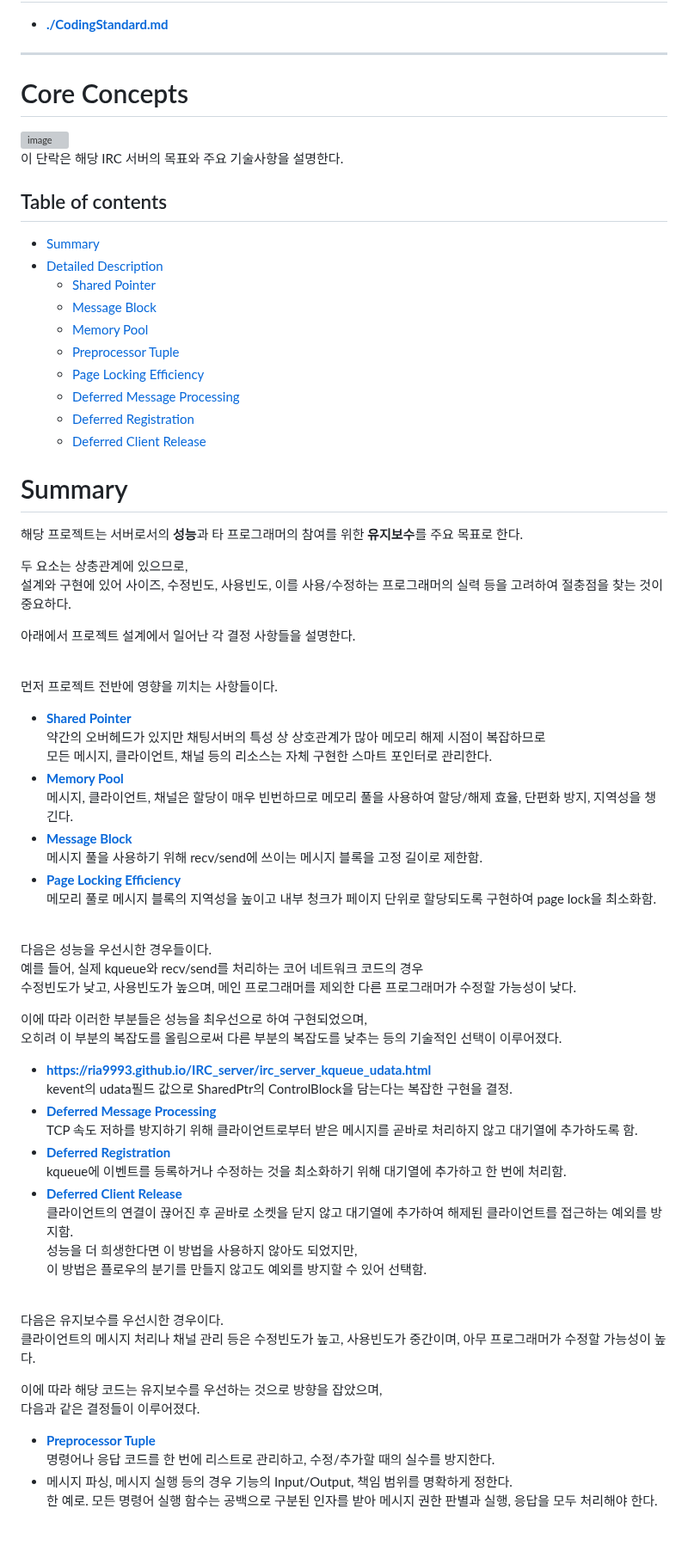
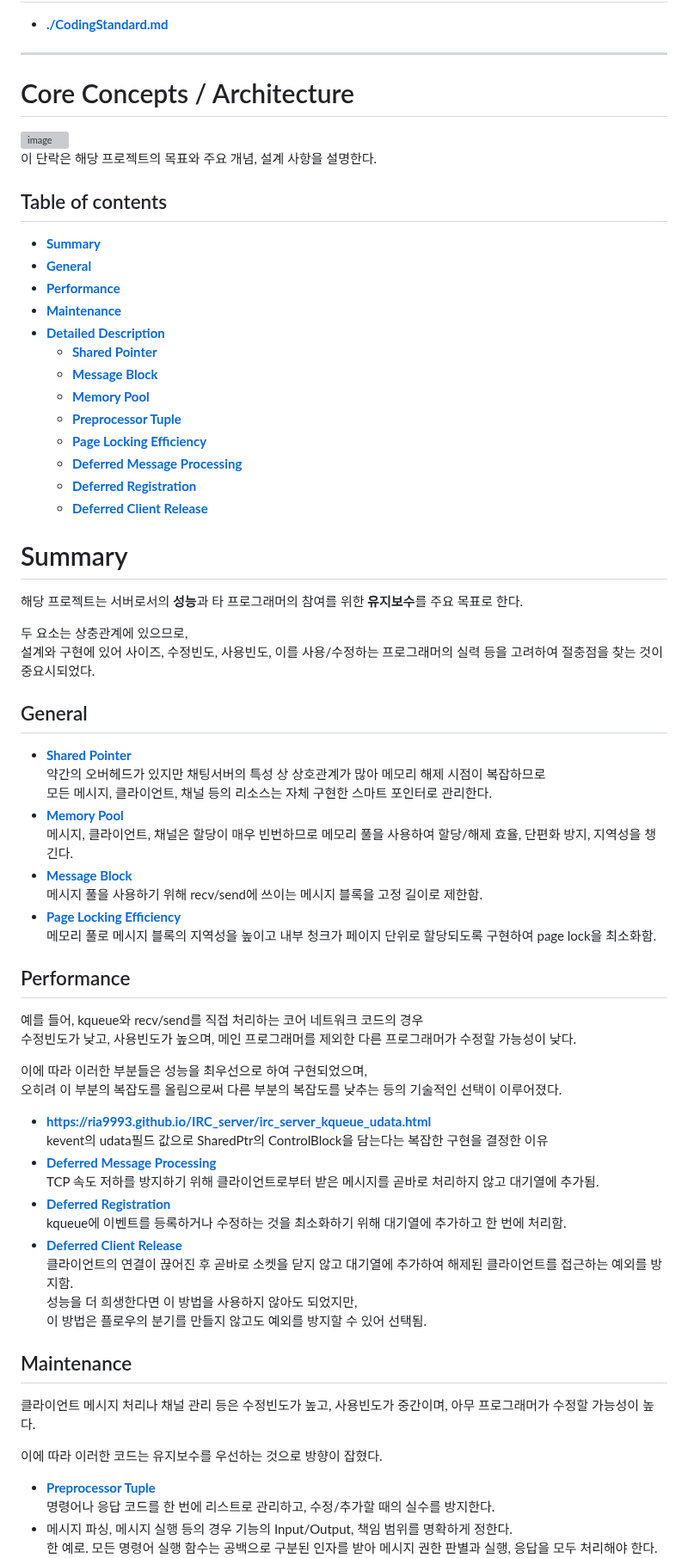
Before and after one commit to Ria9993/IRC_server, a Markdown page: README.md, the part around one of its changes. Shown at 86% size. GitHub-like rendering; blank space fills up the shorter version; grey boxes are pictures that could not be loaded.

```diff
--- a/README.md
+++ b/README.md
@@ -58,32 +58,32 @@ Based on RFC 1459 : https://datatracker.ietf.org/doc/html/rfc1459
 - [**./CodingStandard.md**](/CodingStandard.md)
 
 ***
-# Core Concepts
+# Core Concepts / Architecture
 ![image](/dot_inline_dotgraph_2_org.svg)
-이 단락은 해당 IRC 서버의 목표와 주요 기술사항을 설명한다.
+이 단락은 해당 프로젝트의 목표와 주요 개념, 설계 사항을 설명한다.
 
 ## Table of contents
-- [Summary](#summary)
-- [Detailed Description](#detailed-description)
-    - [Shared Pointer](#shared-pointer)
-    - [Message Block](#message-block)
-    - [Memory Pool](#memory-pool)
-    - [Preprocessor Tuple](#preprocessor-tuple)
-    - [Page Locking Efficiency](#page-locking-efficiency)
-    - [Deferred Message Processing](#deferred-message-processing)
-    - [Deferred Registration](#deferred-registration)
-    - [Deferred Client Release](#deferred-client-release)
+- [**Summary**](#summary)
+- [**General**](#general)
+- [**Performance**](#performance)
+- [**Maintenance**](#maintenance)
+- [**Detailed Description**](#detailed-description)
+    - [**Shared Pointer**](#shared-pointer)
+    - [**Message Block**](#message-block)
+    - [**Memory Pool**](#memory-pool)
+    - [**Preprocessor Tuple**](#preprocessor-tuple)
+    - [**Page Locking Efficiency**](#page-locking-efficiency)
+    - [**Deferred Message Processing**](#deferred-message-processing)
+    - [**Deferred Registration**](#deferred-registration)
+    - [**Deferred Client Release**](#deferred-client-release)
 
 # Summary
 해당 프로젝트는 서버로서의 **성능**과 타 프로그래머의 참여를 위한 **유지보수**를 주요 목표로 한다.
 
 두 요소는 상충관계에 있으므로,
-설계와 구현에 있어 사이즈, 수정빈도, 사용빈도, 이를 사용/수정하는 프로그래머의 실력 등을 고려하여 절충점을 찾는 것이 중요하다.
+설계와 구현에 있어 사이즈, 수정빈도, 사용빈도, 이를 사용/수정하는 프로그래머의 실력 등을 고려하여 절충점을 찾는 것이 중요시되었다.
 
-아래에서 프로젝트 설계에서 일어난 각 결정 사항들을 설명한다.
-<br>
-
-먼저 프로젝트 전반에 영향을 끼치는 사항들이다.
+## General
 - [**Shared Pointer**](#shared-pointer)
     약간의 오버헤드가 있지만 채팅서버의 특성 상 상호관계가 많아 메모리 해제 시점이 복잡하므로
     모든 메시지, 클라이언트, 채널 등의 리소스는 자체 구현한 스마트 포인터로 관리한다.
@@ -94,32 +94,29 @@ Based on RFC 1459 : https://datatracker.ietf.org/doc/html/rfc1459
 - [**Page Locking Efficiency**](#page-locking-efficiency)
     메모리 풀로 메시지 블록의 지역성을 높이고 내부 청크가 페이지 단위로 할당되도록 구현하여 page lock을 최소화함.
 
-<br>
-다음은 성능을 우선시한 경우들이다.
-
-예를 들어, 실제 kqueue와 recv/send를 처리하는 코어 네트워크 코드의 경우
+## Performance
+예를 들어, kqueue와 recv/send를 직접 처리하는 코어 네트워크 코드의 경우
 수정빈도가 낮고, 사용빈도가 높으며, 메인 프로그래머를 제외한 다른 프로그래머가 수정할 가능성이 낮다.
 
 이에 따라 이러한 부분들은 성능을 최우선으로 하여 구현되었으며,
 오히려 이 부분의 복잡도를 올림으로써 다른 부분의 복잡도를 낮추는 등의 기술적인 선택이 이루어졌다.
+
 - **<https://ria9993.github.io/IRC_server/irc_server_kqueue_udata.html>**
-    kevent의 udata필드 값으로 SharedPtr의 ControlBlock을 담는다는 복잡한 구현을 결정.
+    kevent의 udata필드 값으로 SharedPtr의 ControlBlock을 담는다는 복잡한 구현을 결정한 이유
 - [**Deferred Message Processing**](#deferred-message-processing)
-    TCP 속도 저하를 방지하기 위해 클라이언트로부터 받은 메시지를 곧바로 처리하지 않고 대기열에 추가하도록 함.
+    TCP 속도 저하를 방지하기 위해 클라이언트로부터 받은 메시지를 곧바로 처리하지 않고 대기열에 추가됨.
 - [**Deferred Registration**](#deferred-registration)
     kqueue에 이벤트를 등록하거나 수정하는 것을 최소화하기 위해 대기열에 추가하고 한 번에 처리함.
 - [**Deferred Client Release**](#deferred-client-release)
     클라이언트의 연결이 끊어진 후 곧바로 소켓을 닫지 않고 대기열에 추가하여 해제된 클라이언트를 접근하는 예외를 방지함.
     성능을 더 희생한다면 이 방법을 사용하지 않아도 되었지만,
-    이 방법은 플로우의 분기를 만들지 않고도 예외를 방지할 수 있어 선택함.
+    이 방법은 플로우의 분기를 만들지 않고도 예외를 방지할 수 있어 선택됨.
 
-<br>
-다음은 유지보수를 우선시한 경우이다.
+## Maintenance
+클라이언트 메시지 처리나 채널 관리 등은 수정빈도가 높고, 사용빈도가 중간이며, 아무 프로그래머가 수정할 가능성이 높다.
 
-클라이언트의 메시지 처리나 채널 관리 등은 수정빈도가 높고, 사용빈도가 중간이며, 아무 프로그래머가 수정할 가능성이 높다.
+이에 따라 이러한 코드는 유지보수를 우선하는 것으로 방향이 잡혔다.
 
-이에 따라 해당 코드는 유지보수를 우선하는 것으로 방향을 잡았으며,
-다음과 같은 결정들이 이루어졌다.
 - [**Preprocessor Tuple**](#preprocessor-tuple)
     명령어나 응답 코드를 한 번에 리스트로 관리하고, 수정/추가할 때의 실수를 방지한다.
 - 메시지 파싱, 메시지 실행 등의 경우 기능의 Input/Output, 책임 범위를 명확하게 정한다.
```
Also changed, not shown: other parts of README.md (+2 -2 lines).
